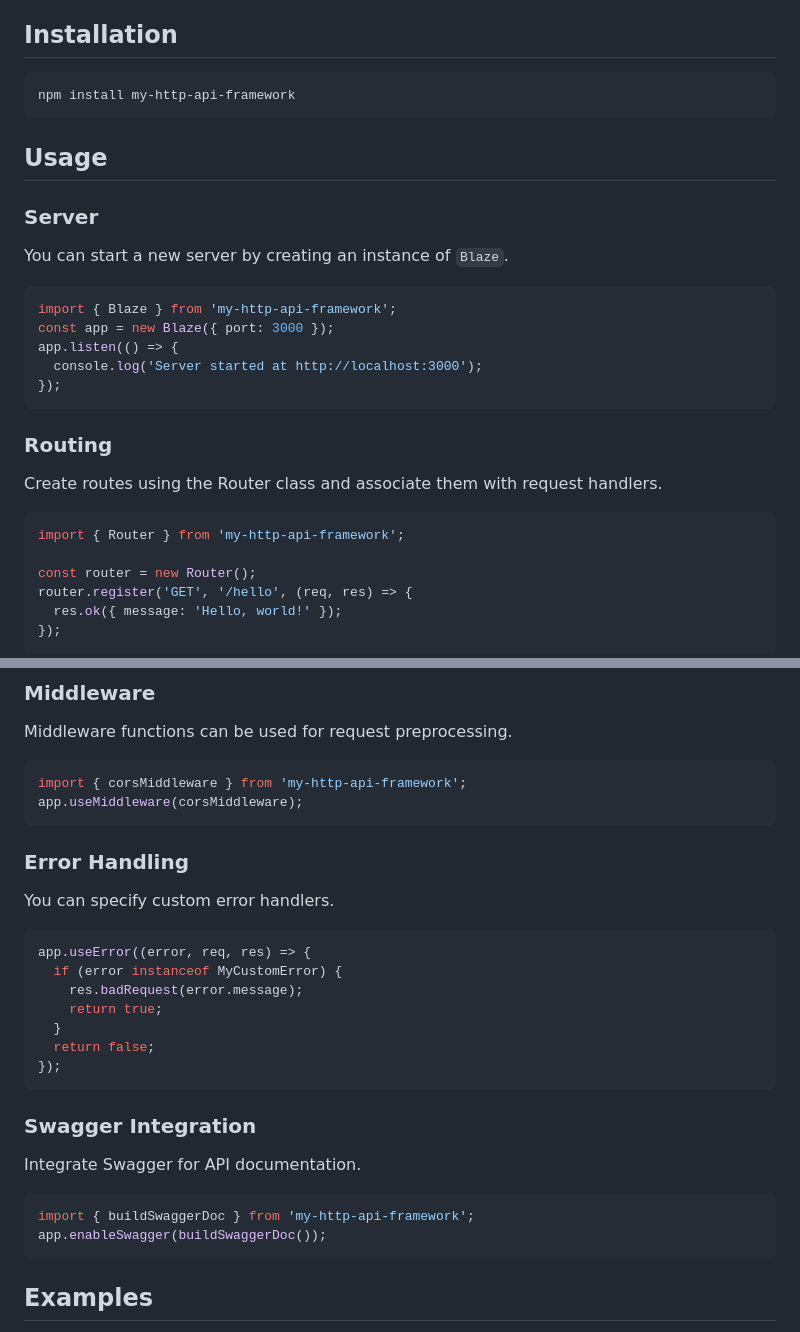
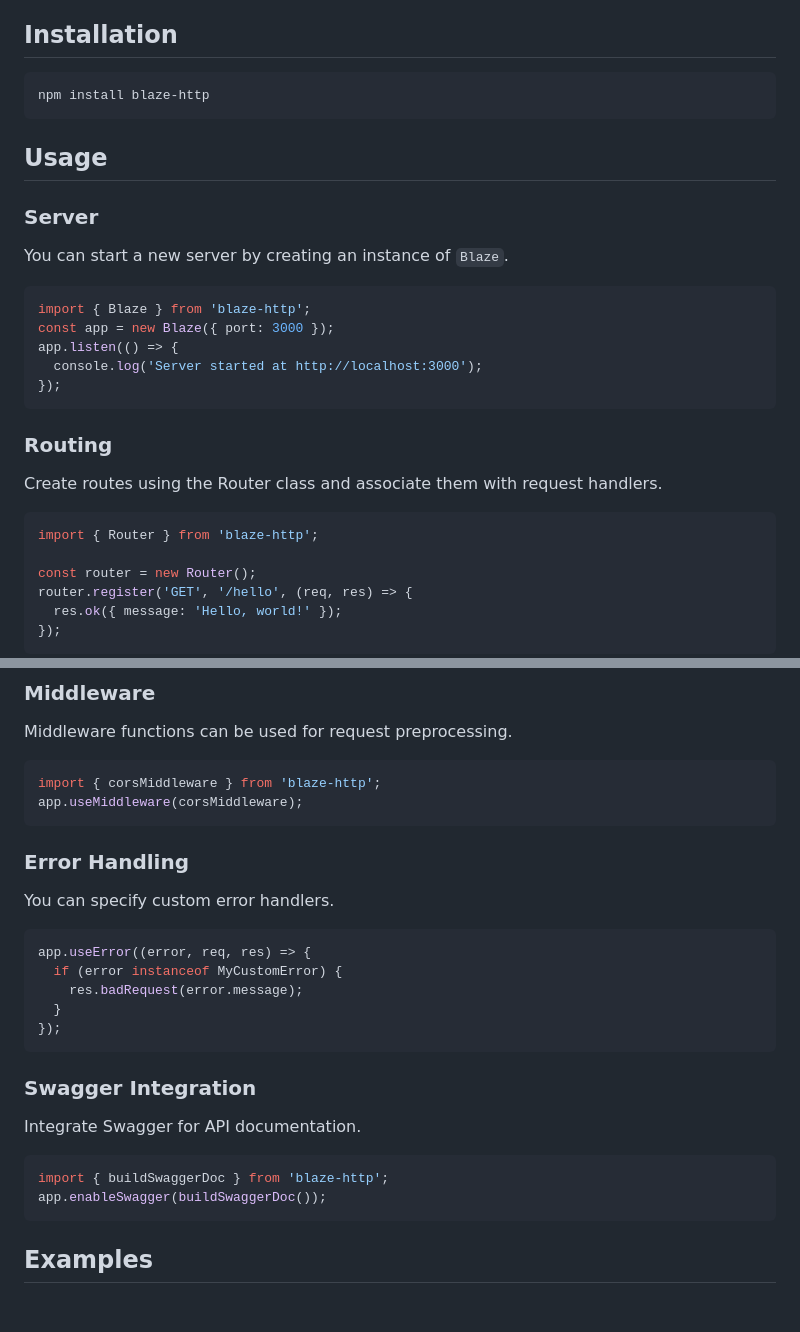
Before and after one commit to joaobezerradev/blaze, a Markdown page: README.md, 2 parts joined by grey strips. Drawn GitHub-style; blank space fills up the shorter version.

````diff
--- a/README.md
+++ b/README.md
@@ -35,7 +35,7 @@ Blaze HTTP API Framework is a powerful HTTP server framework built on top of Nod
 ## Installation
 
 ```bash
-npm install my-http-api-framework
+npm install blaze-http
 ```
 
 ## Usage
@@ -45,7 +45,7 @@ npm install my-http-api-framework
 You can start a new server by creating an instance of `Blaze`.
 
 ```typescript
-import { Blaze } from 'my-http-api-framework';
+import { Blaze } from 'blaze-http';
 const app = new Blaze({ port: 3000 });
 app.listen(() => {
   console.log('Server started at http://localhost:3000');
@@ -57,7 +57,7 @@ app.listen(() => {
 Create routes using the Router class and associate them with request handlers.
 
 ```typescript
-import { Router } from 'my-http-api-framework';
+import { Router } from 'blaze-http';
 
 const router = new Router();
 router.register('GET', '/hello', (req, res) => {
@@ -82,7 +82,7 @@ app.get('/users/:id', async (req, res) => {
 Middleware functions can be used for request preprocessing.
 
 ```typescript
-import { corsMiddleware } from 'my-http-api-framework';
+import { corsMiddleware } from 'blaze-http';
 app.useMiddleware(corsMiddleware);
 ```
 
@@ -94,9 +94,7 @@ You can specify custom error handlers.
 app.useError((error, req, res) => {
   if (error instanceof MyCustomError) {
     res.badRequest(error.message);
-    return true;
   }
-  return false;
 });
 ```
 
@@ -105,7 +103,7 @@ app.useError((error, req, res) => {
 Integrate Swagger for API documentation.
 
 ```typescript
-import { buildSwaggerDoc } from 'my-http-api-framework';
+import { buildSwaggerDoc } from 'blaze-http';
 app.enableSwagger(buildSwaggerDoc());
 ```
 
````
